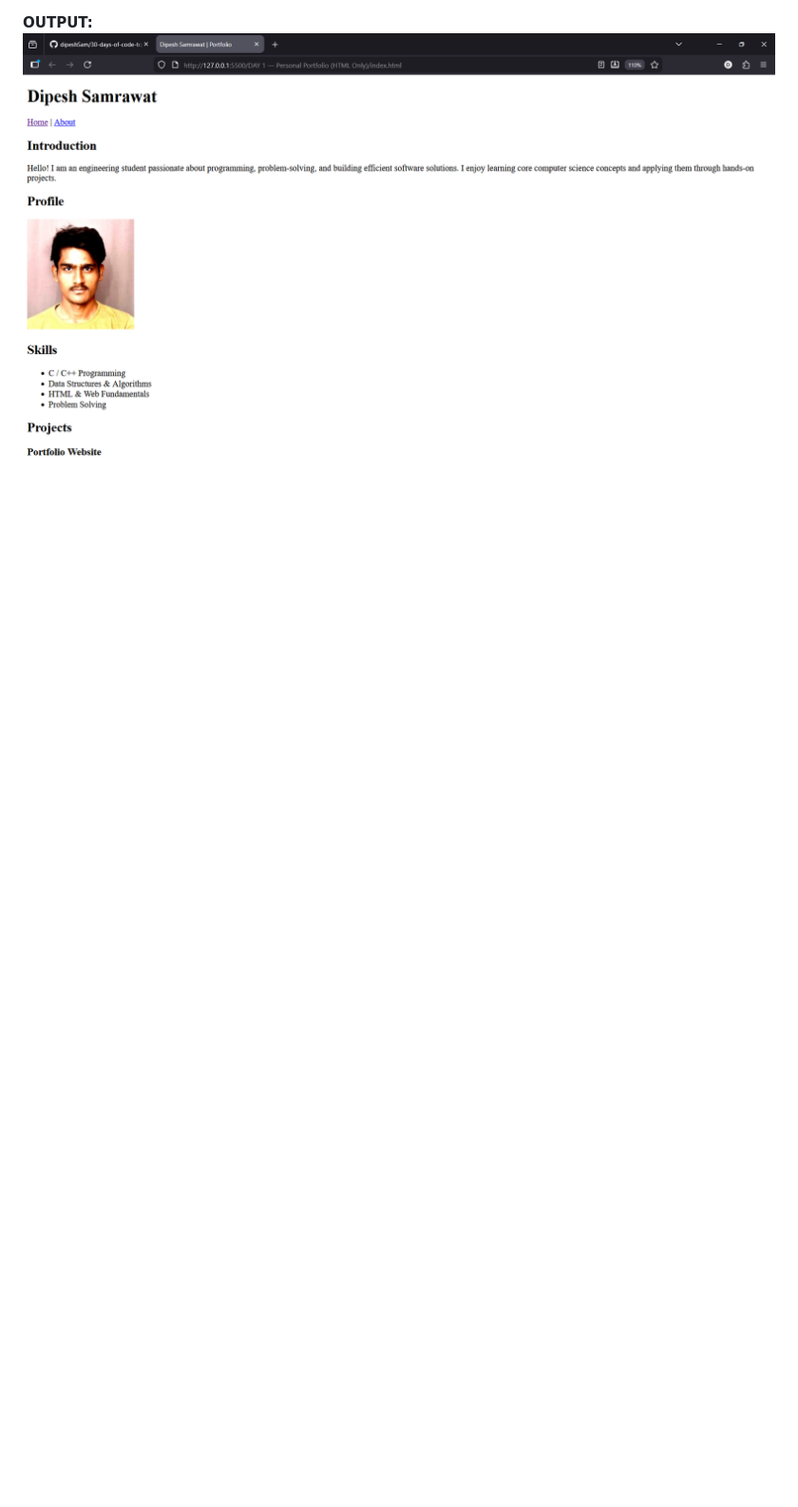
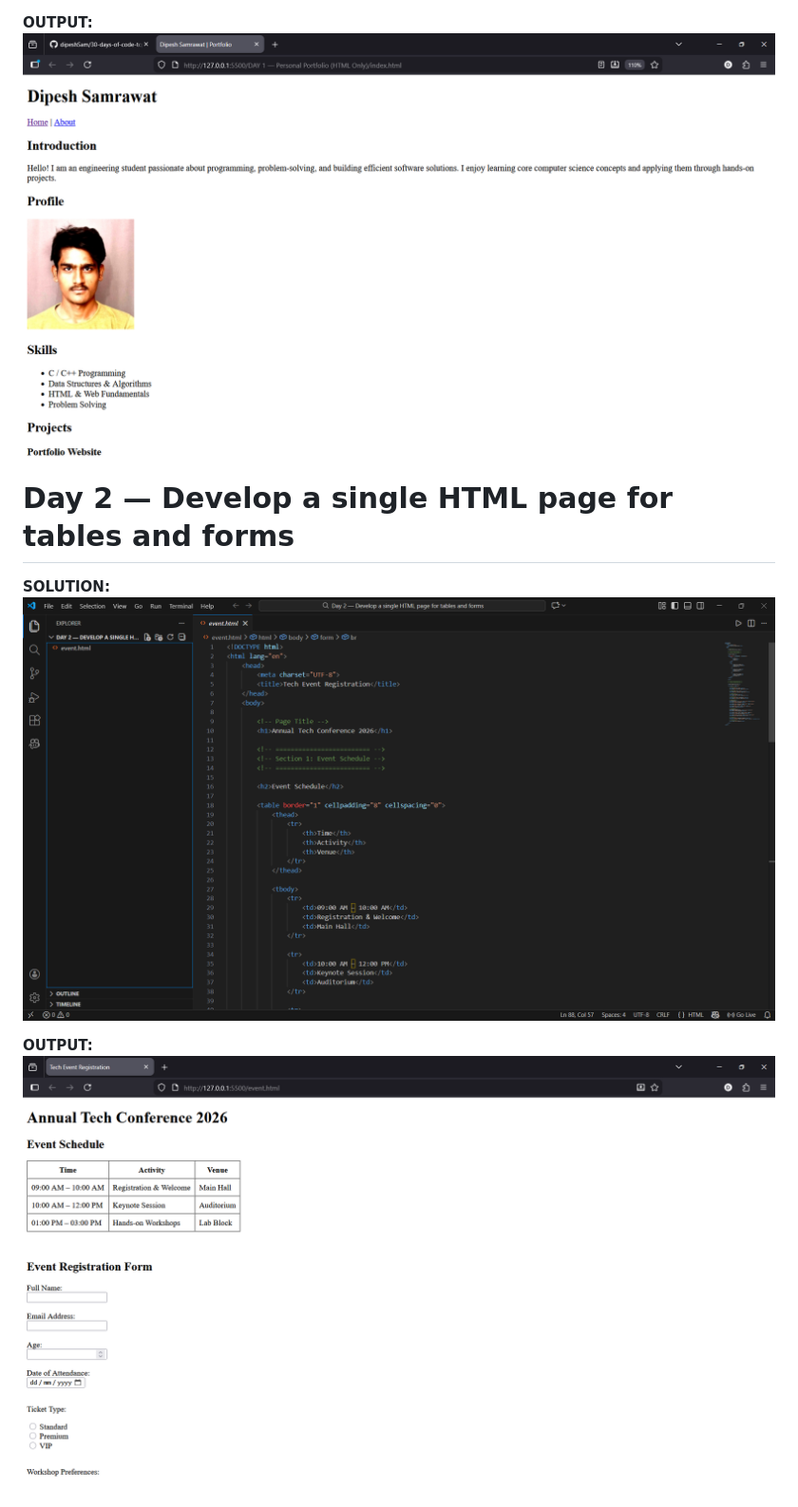
Before and after one commit to dipeshSam/30-days-of-code-tcp-2026, a Markdown page: README.md, the part around the change printed below. Shown: that part at 95% size. Rendered like a GitHub page; pictures changed too: img/day-2-out.png (added), img/day-2-sol.png (added); blank space fills up the shorter version.

Commit message:
Added - 2nd day solution and output

```diff
--- a/README.md
+++ b/README.md
@@ -12,3 +12,11 @@ _30-days-of-code-tcp-2026_
 
 **OUTPUT:**
-![Philadelphia's Magic Gardens. This place was so cool!](img/day-1-out.png)
+![Output screenshot - day 1](img/day-1-out.png)
+
+
+# Day 2 — Develop a single HTML page for tables and forms
+**SOLUTION:**
+![Solution screenshot - day 2](img/day-2-sol.png)
+
+**OUTPUT:**
+![Output screenshot - day 2](img/day-2-out.png)
```
Also changed, not shown: other parts of README.md (+2 -2 lines), 1 other file.
